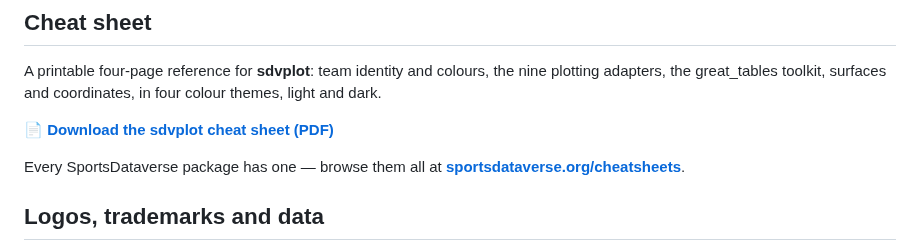
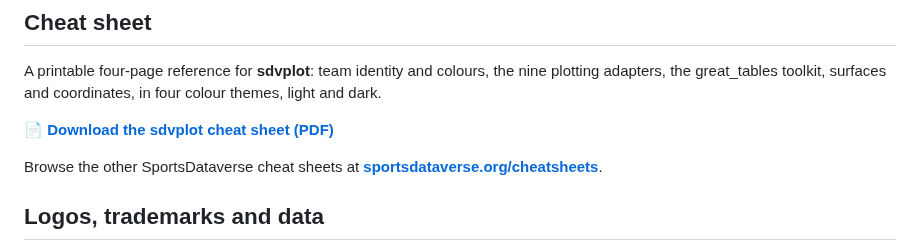
Before and after one commit to sportsdataverse/sdvplot, a Markdown page: README.md, the part around the change. GitHub-like rendering.

Commit message:
docs(readme): don't claim every package has a cheat sheet

```diff
--- a/README.md
+++ b/README.md
@@ -161,7 +161,7 @@ great_tables toolkit, surfaces and coordinates, in four colour themes, light and
 
 📄 **[Download the sdvplot cheat sheet (PDF)](https://sportsdataverse.org/cheatsheets/sdvplot.pdf)**
 
-Every SportsDataverse package has one — browse them all at
+Browse the other SportsDataverse cheat sheets at
 **[sportsdataverse.org/cheatsheets](https://sportsdataverse.org/cheatsheets)**.
 
 ## **Logos, trademarks and data**
```
